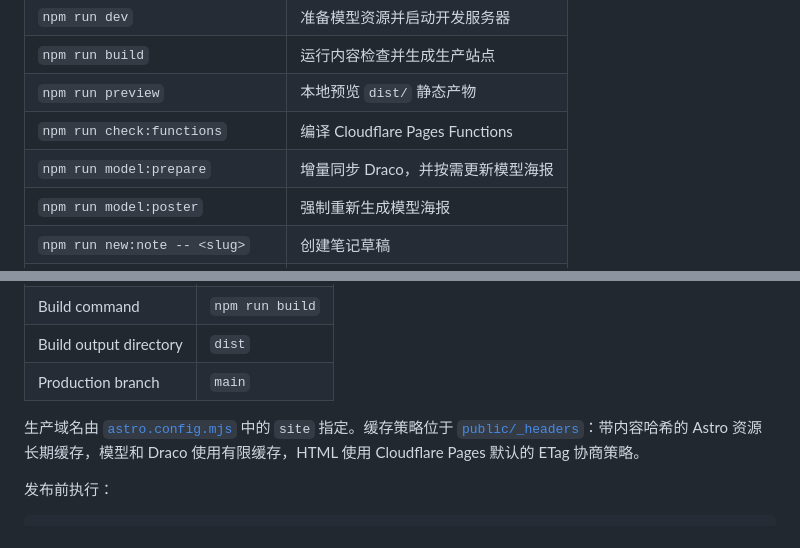
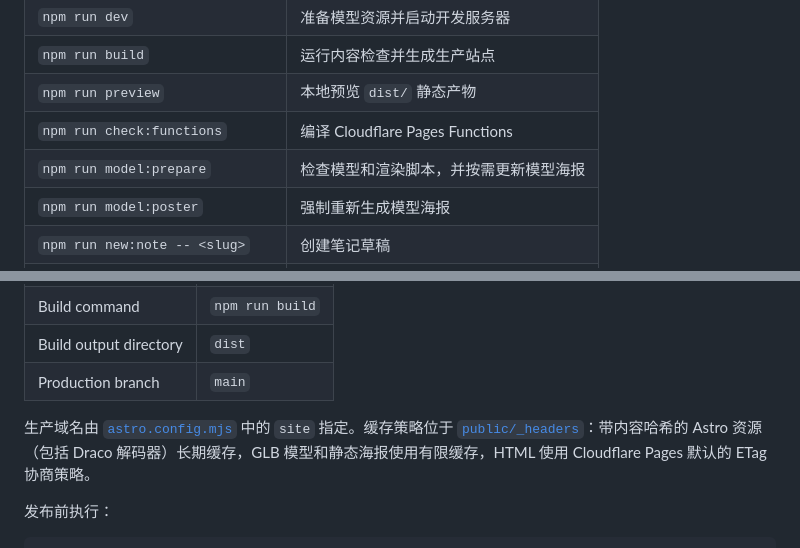
Before and after one commit to yaleyoou/biumbiu-site, a Markdown page: README.md, 2 parts joined by grey strips. Drawn GitHub-style.

```diff
--- a/README.md
+++ b/README.md
@@ -331,7 +331,7 @@ biumbiu-site/
 | `npm run build` | 运行内容检查并生成生产站点 |
 | `npm run preview` | 本地预览 `dist/` 静态产物 |
 | `npm run check:functions` | 编译 Cloudflare Pages Functions |
-| `npm run model:prepare` | 增量同步 Draco，并按需更新模型海报 |
+| `npm run model:prepare` | 检查模型和渲染脚本，并按需更新模型海报 |
 | `npm run model:poster` | 强制重新生成模型海报 |
 | `npm run new:note -- <slug>` | 创建笔记草稿 |
 | `npm run new:project -- <slug>` | 创建项目草稿 |
@@ -347,7 +347,7 @@ Pages 构建配置：
 | Build output directory | `dist` |
 | Production branch | `main` |
 
-生产域名由 [`astro.config.mjs`](astro.config.mjs) 中的 `site` 指定。缓存策略位于 [`public/_headers`](public/_headers)：带内容哈希的 Astro 资源长期缓存，模型和 Draco 使用有限缓存，HTML 使用 Cloudflare Pages 默认的 ETag 协商策略。
+生产域名由 [`astro.config.mjs`](astro.config.mjs) 中的 `site` 指定。缓存策略位于 [`public/_headers`](public/_headers)：带内容哈希的 Astro 资源（包括 Draco 解码器）长期缓存，GLB 模型和静态海报使用有限缓存，HTML 使用 Cloudflare Pages 默认的 ETag 协商策略。
 
 发布前执行：
 
```
Also changed, not shown: other parts of README.md (+6 -6 lines).
